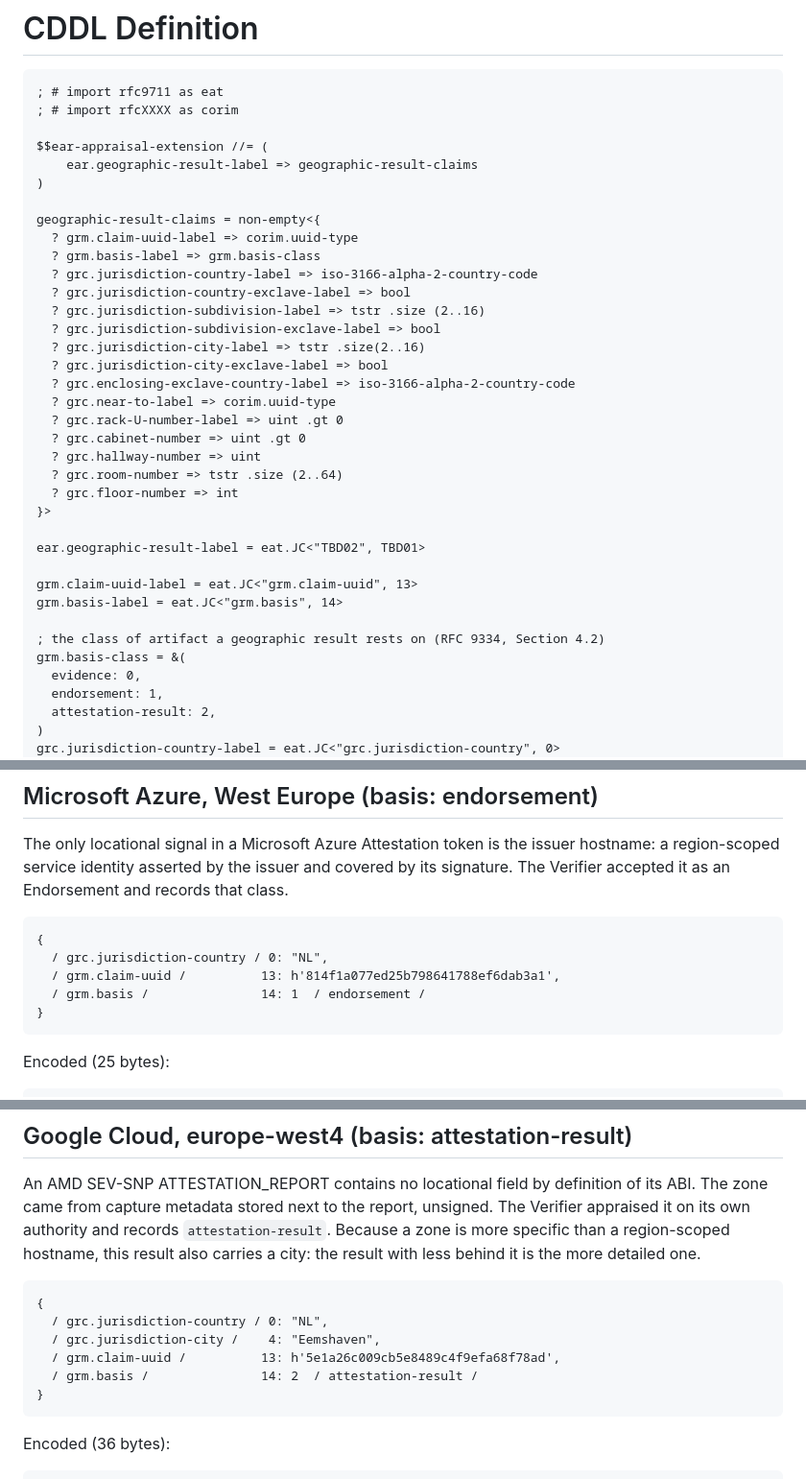
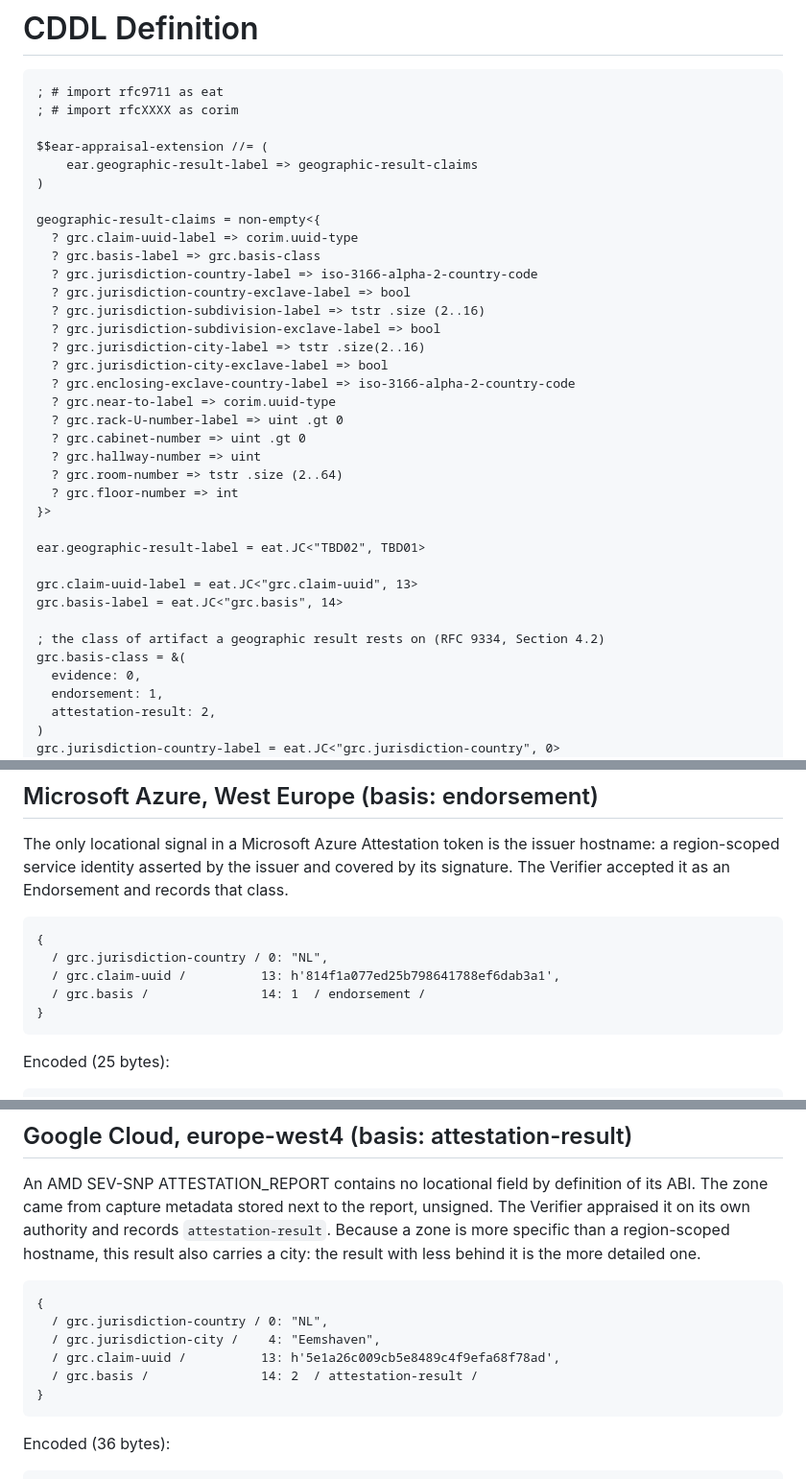
Before and after one commit to mcr/geographicresult, a Markdown page: draft-richardson-rats-geographic-results.md, 3 parts joined by grey strips. Shown at 96% size. GitHub-like rendering.

Commit message:
naming: grc. prefix for basis and claim-uuid, matching the other claim labels (review on #9)

```diff
--- a/draft-richardson-rats-geographic-results.md
+++ b/draft-richardson-rats-geographic-results.md
@@ -178,8 +178,8 @@ $$ear-appraisal-extension //= (
 )
 
 geographic-result-claims = non-empty<{
-  ? grm.claim-uuid-label => corim.uuid-type
-  ? grm.basis-label => grm.basis-class
+  ? grc.claim-uuid-label => corim.uuid-type
+  ? grc.basis-label => grc.basis-class
   ? grc.jurisdiction-country-label => iso-3166-alpha-2-country-code
   ? grc.jurisdiction-country-exclave-label => bool
   ? grc.jurisdiction-subdivision-label => tstr .size (2..16)
@@ -197,11 +197,11 @@ geographic-result-claims = non-empty<{
 
 ear.geographic-result-label = eat.JC<"TBD02", TBD01>
 
-grm.claim-uuid-label = eat.JC<"grm.claim-uuid", 13>
-grm.basis-label = eat.JC<"grm.basis", 14>
+grc.claim-uuid-label = eat.JC<"grc.claim-uuid", 13>
+grc.basis-label = eat.JC<"grc.basis", 14>
 
 ; the class of artifact a geographic result rests on (RFC 9334, Section 4.2)
-grm.basis-class = &(
+grc.basis-class = &(
   evidence: 0,
   endorsement: 1,
   attestation-result: 2,
@@ -338,8 +338,8 @@ The Verifier accepted it as an Endorsement and records that class.
 ~~~~
 {
   / grc.jurisdiction-country / 0: "NL",
-  / grm.claim-uuid /          13: h'814f1a077ed25b798641788ef6dab3a1',
-  / grm.basis /               14: 1  / endorsement /
+  / grc.claim-uuid /          13: h'814f1a077ed25b798641788ef6dab3a1',
+  / grc.basis /               14: 1  / endorsement /
 }
 ~~~~
 
@@ -360,8 +360,8 @@ Because a zone is more specific than a region-scoped hostname, this result also
 {
   / grc.jurisdiction-country / 0: "NL",
   / grc.jurisdiction-city /    4: "Eemshaven",
-  / grm.claim-uuid /          13: h'5e1a26c009cb5e8489c4f9efa68f78ad',
-  / grm.basis /               14: 2  / attestation-result /
+  / grc.claim-uuid /          13: h'5e1a26c009cb5e8489c4f9efa68f78ad',
+  / grc.basis /               14: 2  / attestation-result /
 }
 ~~~~
 
```
